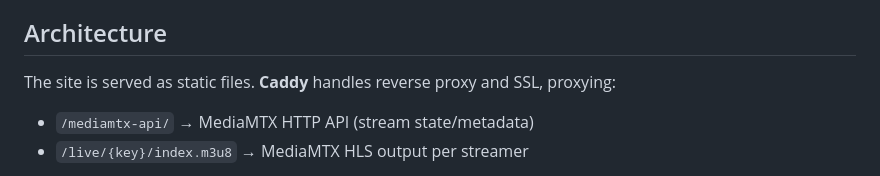
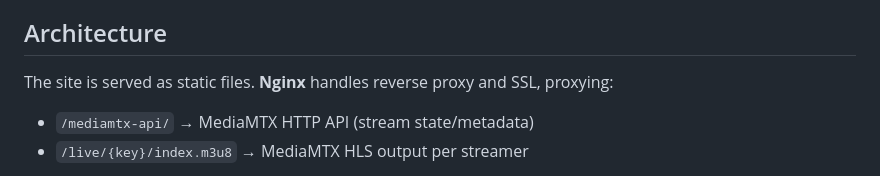
Before and after one commit to marcosstgo/corillo, a Markdown page: CLAUDE.md, the part around the change. Drawn GitHub-style.

Commit message:
docs: replace Caddy with Nginx in architecture notes
https://claude.ai/code/session_01QBJyySEM6L5gUNwg5RqDeE

```diff
--- a/CLAUDE.md
+++ b/CLAUDE.md
@@ -8,7 +8,7 @@ CORILLO is a static HTML streaming platform for Puerto Rico, built without a bui
 
 ## Architecture
 
-The site is served as static files. **Caddy** handles reverse proxy and SSL, proxying:
+The site is served as static files. **Nginx** handles reverse proxy and SSL, proxying:
 - `/mediamtx-api/` → MediaMTX HTTP API (stream state/metadata)
 - `/live/{key}/index.m3u8` → MediaMTX HLS output per streamer
 
```
